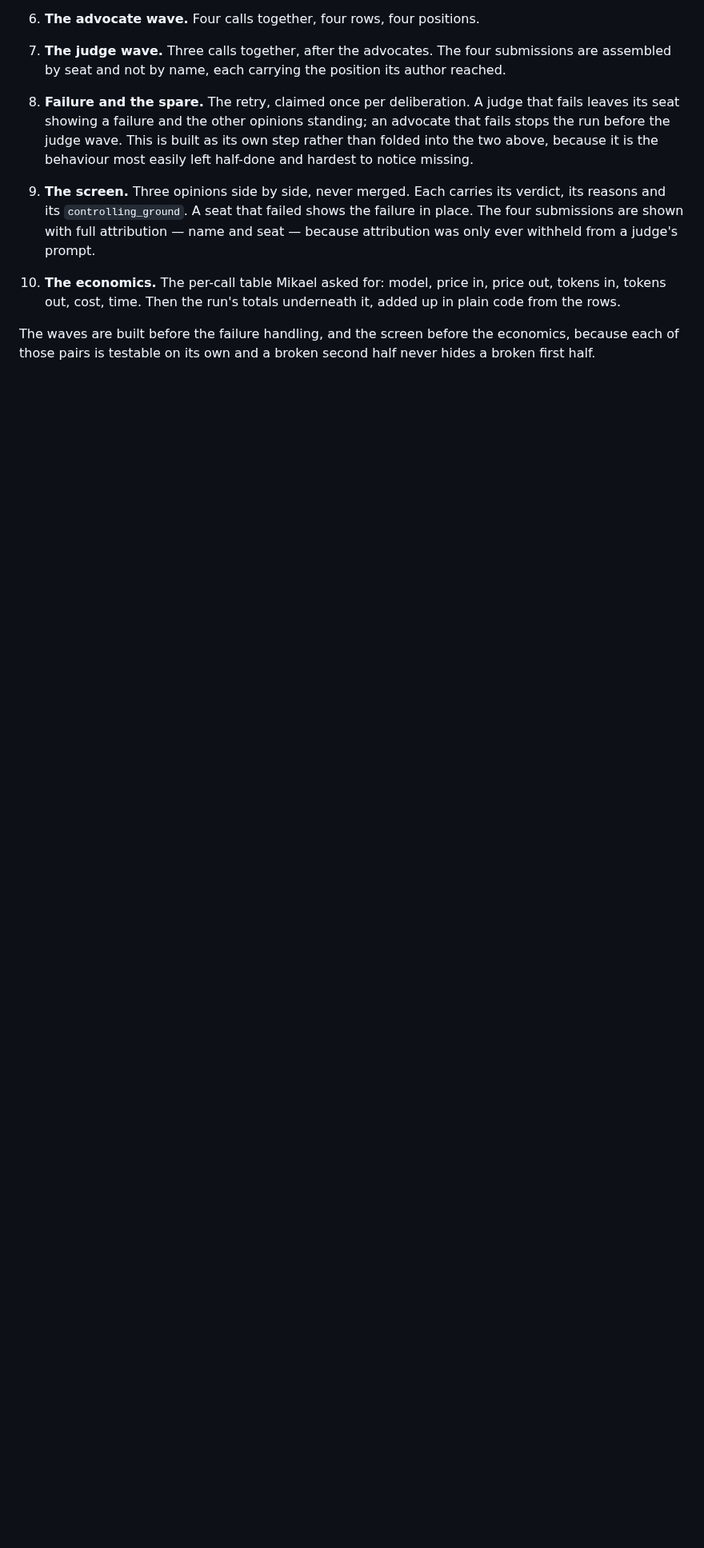
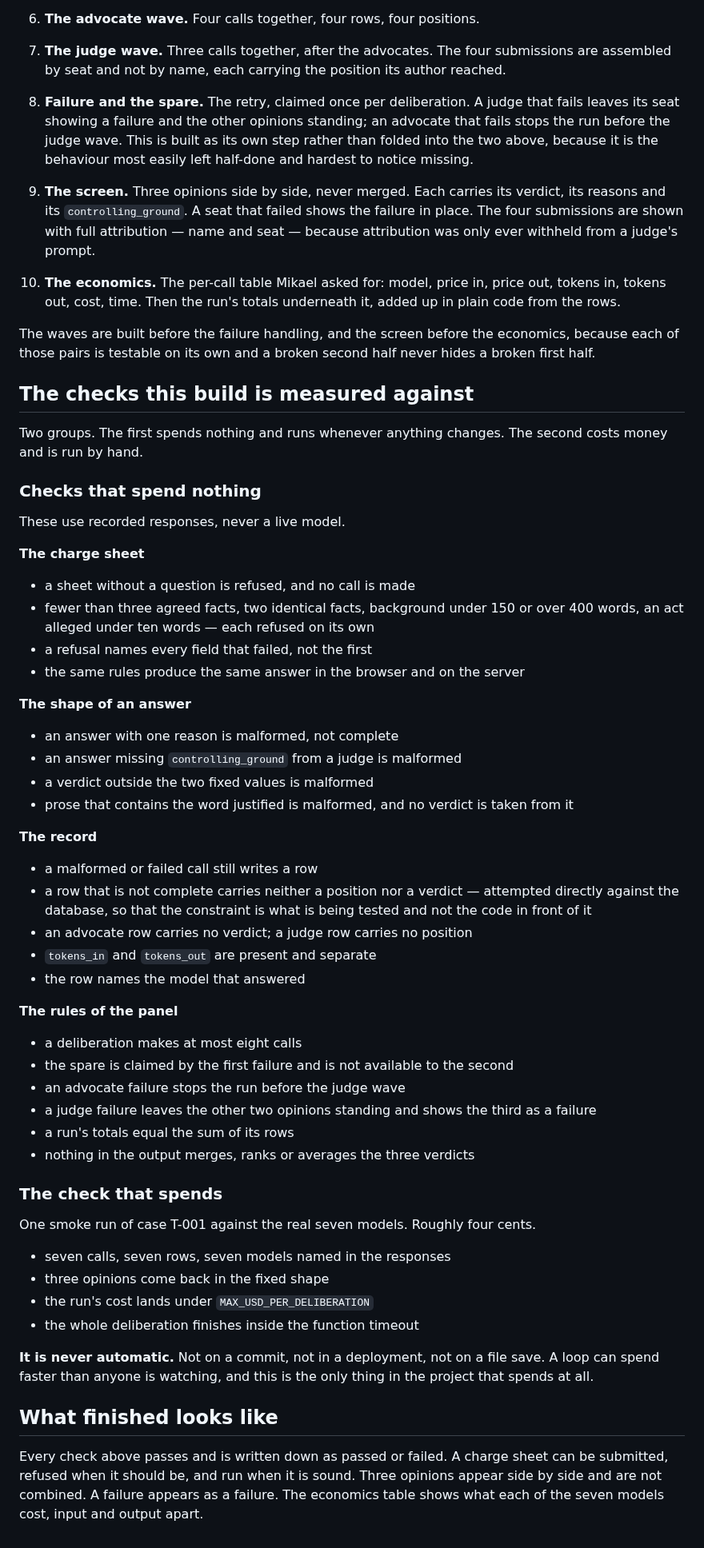
Before and after one commit to tomer44-git/tribunal, a Markdown page: docs/plan.md, the part around the change. Shown at 80% size. Drawn GitHub-style; blank space fills up the shorter version.

Commit message:
step 4: set the checks the build is measured against

```diff
--- a/docs/plan.md
+++ b/docs/plan.md
@@ -169,3 +169,68 @@ for before it is installed.
 The waves are built before the failure handling, and the screen before the
 economics, because each of those pairs is testable on its own and a broken second
 half never hides a broken first half.
+
+## The checks this build is measured against
+
+Two groups. The first spends nothing and runs whenever anything changes. The second
+costs money and is run by hand.
+
+### Checks that spend nothing
+
+These use recorded responses, never a live model.
+
+**The charge sheet**
+
+- a sheet without a question is refused, and no call is made
+- fewer than three agreed facts, two identical facts, background under 150 or over
+  400 words, an act alleged under ten words — each refused on its own
+- a refusal names every field that failed, not the first
+- the same rules produce the same answer in the browser and on the server
+
+**The shape of an answer**
+
+- an answer with one reason is malformed, not complete
+- an answer missing `controlling_ground` from a judge is malformed
+- a verdict outside the two fixed values is malformed
+- prose that contains the word justified is malformed, and no verdict is taken from
+  it
+
+**The record**
+
+- a malformed or failed call still writes a row
+- a row that is not complete carries neither a position nor a verdict — attempted
+  directly against the database, so that the constraint is what is being tested and
+  not the code in front of it
+- an advocate row carries no verdict; a judge row carries no position
+- `tokens_in` and `tokens_out` are present and separate
+- the row names the model that answered
+
+**The rules of the panel**
+
+- a deliberation makes at most eight calls
+- the spare is claimed by the first failure and is not available to the second
+- an advocate failure stops the run before the judge wave
+- a judge failure leaves the other two opinions standing and shows the third as a
+  failure
+- a run's totals equal the sum of its rows
+- nothing in the output merges, ranks or averages the three verdicts
+
+### The check that spends
+
+One smoke run of case T-001 against the real seven models. Roughly four cents.
+
+- seven calls, seven rows, seven models named in the responses
+- three opinions come back in the fixed shape
+- the run's cost lands under `MAX_USD_PER_DELIBERATION`
+- the whole deliberation finishes inside the function timeout
+
+**It is never automatic.** Not on a commit, not in a deployment, not on a file save.
+A loop can spend faster than anyone is watching, and this is the only thing in the
+project that spends at all.
+
+## What finished looks like
+
+Every check above passes and is written down as passed or failed. A charge sheet can
+be submitted, refused when it should be, and run when it is sound. Three opinions
+appear side by side and are not combined. A failure appears as a failure. The
+economics table shows what each of the seven models cost, input and output apart.
```
